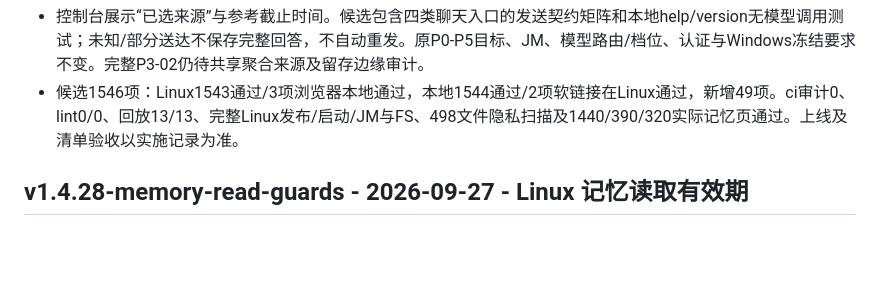
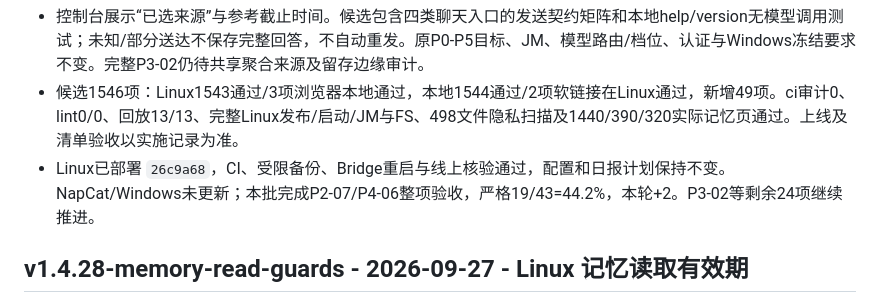
Before and after one commit to awaa4962-coder/qqbot-core, a Markdown page: CHANGELOG.md, the part around the change. Drawn GitHub-style; blank space fills up the shorter version.

```diff
--- a/CHANGELOG.md
+++ b/CHANGELOG.md
@@ -13,6 +13,7 @@
 - 用户画像清理连同本人旧模型画像/短评清除，群画像清理只移除该群的短评缓存。管理员显式清理同步确认保存，失败不宣称成功，可重试；不删除评分原始聊天、不改变关系数值公式。
 - 控制台展示“已选来源”与参考截止时间。候选包含四类聊天入口的发送契约矩阵和本地help/version无模型调用测试；未知/部分送达不保存完整回答，不自动重发。原P0-P5目标、JM、模型路由/档位、认证与Windows冻结要求不变。完整P3-02仍待共享聚合来源及留存边缘审计。
 - 候选1546项：Linux1543通过/3项浏览器本地通过，本地1544通过/2项软链接在Linux通过，新增49项。ci审计0、lint0/0、回放13/13、完整Linux发布/启动/JM与FS、498文件隐私扫描及1440/390/320实际记忆页通过。上线及清单验收以实施记录为准。
+- Linux已部署 `26c9a68`，CI、受限备份、Bridge重启与线上核验通过，配置和日报计划保持不变。NapCat/Windows未更新；本批完成P2-07/P4-06整项验收，严格19/43=44.2%，本轮+2。P3-02等剩余24项继续推进。
 
 ## v1.4.28-memory-read-guards - 2026-09-27 - Linux 记忆读取有效期
 - 选中的明确记忆及后续工具读取记录纳入同一回复的有效期检查，覆盖群聊、私聊、附件、主备模型和分段发送。自然到期无需等待清理任务或隐私代次变化；旧回复停止，不能当作模型错误继续花费备用调用。
```
Also changed, not shown: deploy/linux/MODULAR-RUNTIME.md (+5 -3 lines).
